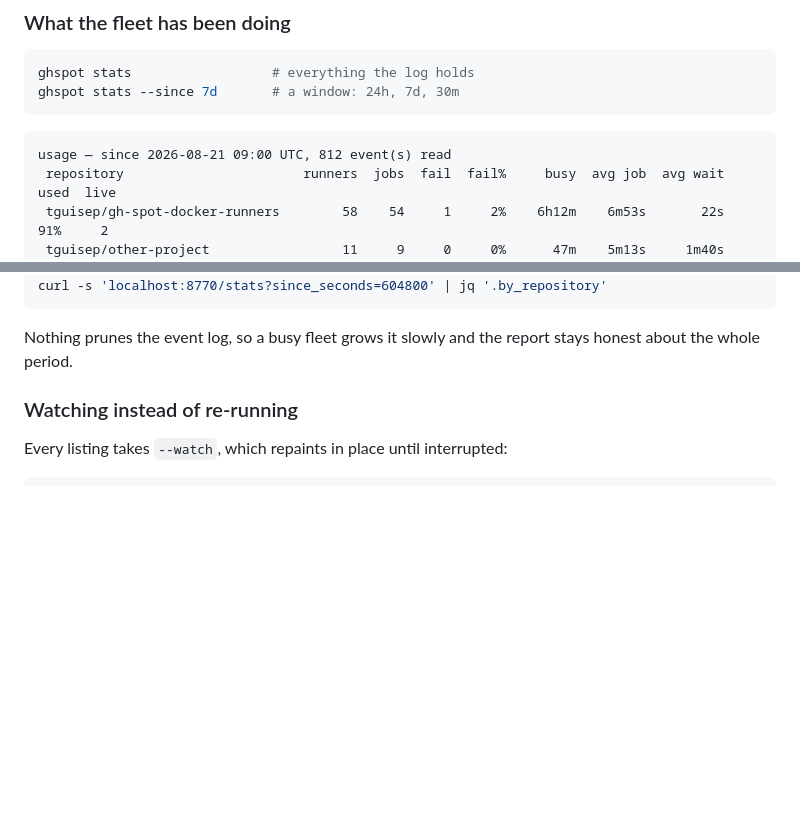
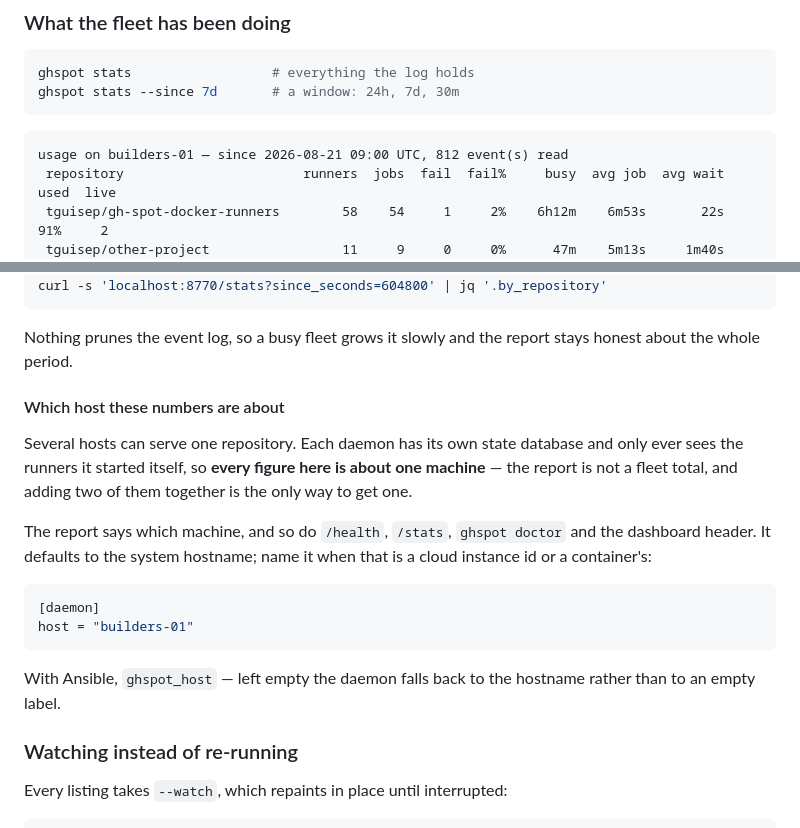
Before and after one commit to tguisep/gh-spot-docker-runners, a Markdown page: docs/operations.md, 2 parts joined by grey strips. Drawn GitHub-style; blank space fills up the shorter version.

````diff
--- a/docs/operations.md
+++ b/docs/operations.md
@@ -383,7 +383,7 @@ ghspot stats --since 7d       # a window: 24h, 7d, 30m
 ```
 
 ```
-usage — since 2026-08-21 09:00 UTC, 812 event(s) read
+usage on builders-01 — since 2026-08-21 09:00 UTC, 812 event(s) read
  repository                       runners  jobs  fail  fail%     busy  avg job  avg wait  used  live
  tguisep/gh-spot-docker-runners        58    54     1     2%    6h12m    6m53s       22s   91%     2
  tguisep/other-project                 11     9     0     0%      47m    5m13s     1m40s   78%     -
@@ -423,6 +423,24 @@ curl -s 'localhost:8770/stats?since_seconds=604800' | jq '.by_repository'
 
 Nothing prunes the event log, so a busy fleet grows it slowly and the report stays honest
 about the whole period.
+
+#### Which host these numbers are about
+
+Several hosts can serve one repository. Each daemon has its own state database and only ever
+sees the runners it started itself, so **every figure here is about one machine** — the report
+is not a fleet total, and adding two of them together is the only way to get one.
+
+The report says which machine, and so do `/health`, `/stats`, `ghspot doctor` and the
+dashboard header. It defaults to the system hostname; name it when that is a cloud instance id
+or a container's:
+
+```toml
+[daemon]
+host = "builders-01"
+```
+
+With Ansible, `ghspot_host` — left empty the daemon falls back to the hostname rather than to
+an empty label.
 
 ### Watching instead of re-running
 
````
Also changed, not shown: CONTEXT.md (+36 -0 lines).
